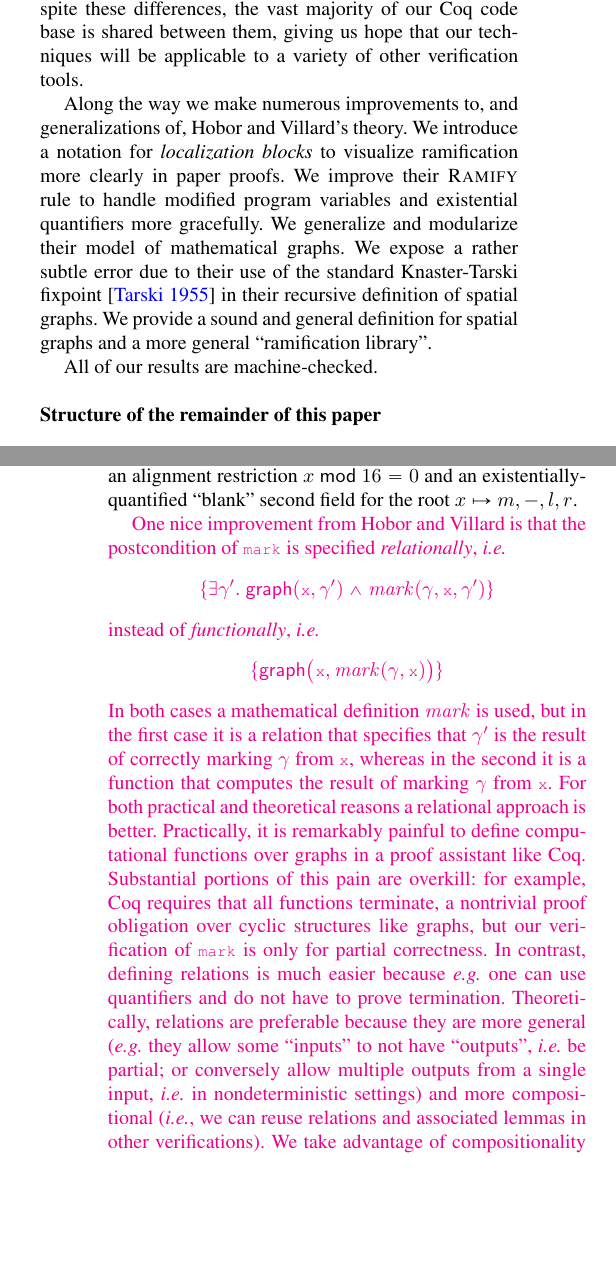
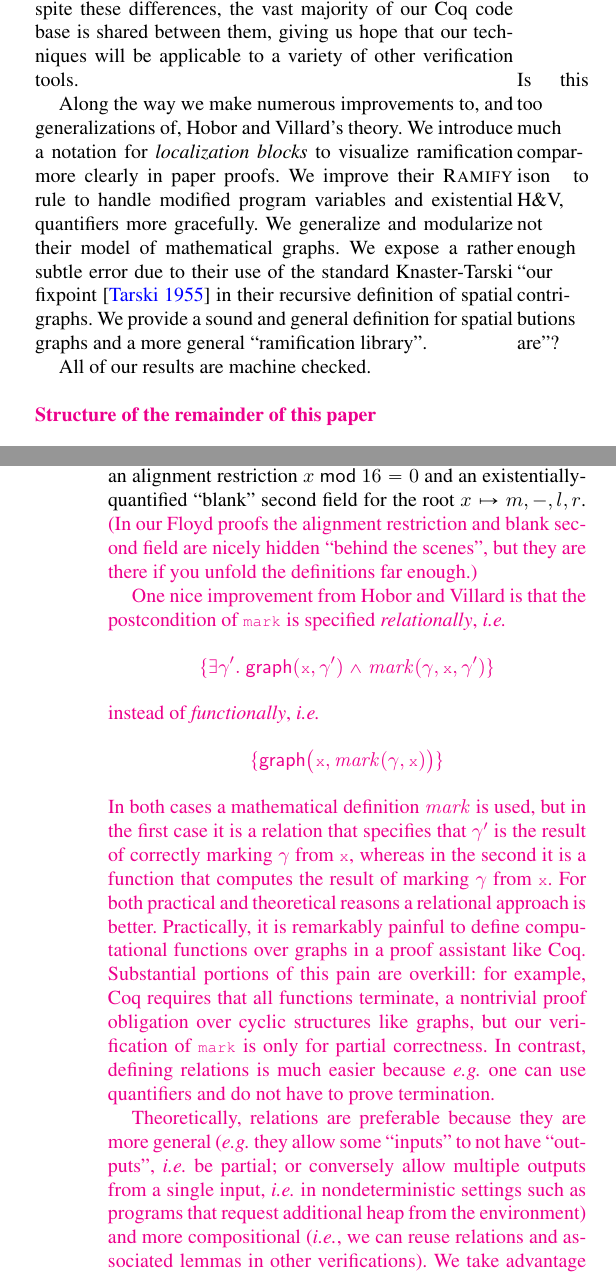
Before and after one commit to CertiGraph/CertiGraph, a LaTeX paper (papers/autoquack/autoquack.tex, which reads papers/autoquack/intro.tex, papers/autoquack/orientation.tex): two parts of the columns of pages 1 and 3 of 16, joined at a grey line, cut so that both start at the same text, the shorter picture padded with empty space. Compiled offline with pdfLaTeX; a missing font is replaced by an installed copy or a similar font.

```diff
--- a/papers/autoquack/intro.tex
+++ b/papers/autoquack/intro.tex
@@ -5,11 +5,11 @@
 In recent years, Hobor and Villard introduced the concept of \emph{ramification} as a kind of proof pattern or framework to verify graph-manipulating programs with pen and paper~\cite{hobor:ramification}, but left open the question of how such proofs could be incorporated in a machine-assisted setting.  In this paper, we show how this can be done, and demonstrate the value of our approach by adding ramification to two sizeable separation logic-based verification tools: the Floyd system of the Verified Software Toolchain (VST)~\cite{appel:programlogics} and the HIP/SLEEK program verifier~\cite{chin:hipsleek}.  VST and HIP/SLEEK inhabit quite different points in the design space for verification tools, with VST primarily focused on heavily human-guided verifications with an emphasis on end-to-end machine-checked proofs, and HIP/SLEEK focusing on more automation.  Despite these differences, the vast majority of our Coq code base is shared between them,
 giving us hope that our techniques will be applicable to a variety of other verification tools.
 
-Along the way we make numerous improvements to, and generalizations of, Hobor and Villard's theory.  We introduce a notation for \emph{localization blocks} to visualize ramification more clearly in paper proofs.  We improve their \infrulestyle{Ramify} rule to handle modified program variables and existential quantifiers more gracefully.  We generalize and modularize their model of mathematical graphs.  We expose a rather subtle error due to their use of the standard Knaster-Tarski fixpoint~\cite{tarski:fixpoint} in their recursive definition of spatial graphs.  We provide a sound and general definition for spatial graphs and a more general ``ramification library''.
+\marginpar{Is this too much comparison to H\&V, not enough ``our contributions are''?}Along the way we make numerous improvements to, and generalizations of, Hobor and Villard's theory.  We introduce a notation for \emph{localization blocks} to visualize ramification more clearly in paper proofs.  We improve their \infrulestyle{Ramify} rule to handle modified program variables and existential quantifiers more gracefully.  We generalize and modularize their model of mathematical graphs.  We expose a rather subtle error due to their use of the standard Knaster-Tarski fixpoint~\cite{tarski:fixpoint} in their recursive definition of spatial graphs.  We provide a sound and general definition for spatial graphs and a more general ``ramification library''.
 
-All of our results are machine-checked. % in Coq or HIP/SLEEK.
+All of our results are machine checked. % in Coq or HIP/SLEEK.
 
-\paragraph{Structure of the remainder of this paper}
+{\color{magenta}\paragraph{Structure of the remainder of this paper}
 \begin{itemize}
 \item[\S\ref{sec:orientation}] Example, new notation, new ramify rules, relations
 \item[\S\ref{sec:mathgraph}] Mathematical graphs.  Contributions: computable, compositional, \& general graph library in Coq.  Treatment of null.
--- a/papers/autoquack/orientation.tex
+++ b/papers/autoquack/orientation.tex
@@ -34,8 +35,7 @@
 This fold/unfold relationship has several interesting points.
 First, as we explain in~\S\ref{sec:fixpointfail}, it is a terrible mistake to write~\eqref{eqn:bigraphintrofoldunfold} as a definition using $\stackrel{\Delta}{=}$ rather than as a biimplication using $<=>$.  Second, \eqref{eqn:bigraphintrofoldunfold} uses the ``overlapping conjunction'' $\ocon$ of separation logic; informally $P ** Q$ means that $P$ and $Q$ may overlap in the heap (\emph{e.g.}, nodes in the left subgraph can also be in the right subgraph or even be the root $x$).  The presence of the unspecified sharing indicated by the $\ocon$ connective is exactly why graph-manipulating algorithms are so hard to verify (\emph{e.g.}, it is hard to apply the \infrulestyle{Frame} rule).  Readers can find the semantics of the separation logic connectives we use in Figure~\ref{fig:seplogsem}.
 Third, \eqref{eqn:bigraphintrofoldunfold} includes an example of a consequence of how an industrial-strength setting complicates verification.  Lines~\ref{code:nodedefstart}--\ref{code:nodedefend} define the data type \li{Node} used by \li{mark}.  The \li{_Allignas($n$)} directives force the compiler to align fields on $n$-byte boundaries.  As explained in \S\ref{sec:foldunfold}, this alignment is necessary in C-like memory models to prove the fold-unfold relationship \eqref{eqn:bigraphintrofoldunfold}, which is why \eqref{eqn:bigraphintrofoldunfold} includes an alignment restriction $x~\mathsf{mod}~16 = 0$ and an existentially-quantified ``blank'' second field for the root $x \mapsto m,-,l,r$.
-
-%(In our Floyd proofs the alignment restriction and blank second field are nicely hidden ``behind the scenes'', but they are there if you unfold the definitions far enough.)
+{\color{magenta}(In our Floyd proofs the alignment restriction and blank second field are nicely hidden ``behind the scenes'', but they are there if you unfold the definitions far enough.)}
 
 {\color{magenta} One nice improvement from Hobor and Villard is that the postcondition of \li{mark} is specified \emph{relationally}, \emph{i.e.}
 \[
@@ -45,7 +45,9 @@
 \[
 \{\p{graph}\big(\li{x},\m{mark}(\gamma, \li{x})\big)\}
 \]
-In both cases a mathematical definition $\m{mark}$ is used, but in the first case it is a relation that specifies that~$\gamma'$ is the result of correctly marking~$\gamma$ from~\li{x}, whereas in the second it is a function that computes the result of marking~$\gamma$ from~\li{x}. For both practical and theoretical reasons a relational approach is better.  Practically, it is remarkably painful to define computational functions over graphs in a proof assistant like Coq.  Substantial portions of this pain are overkill: for example, Coq requires that all functions terminate, a nontrivial proof obligation over cyclic structures like graphs, but our verification of \li{mark} is only for partial correctness.  In contrast, defining relations is much easier because \emph{e.g.} one can use quantifiers and do not have to prove termination.  Theoretically, relations are preferable because they are more general (\emph{e.g.} they allow some ``inputs'' to not have ``outputs'', \emph{i.e.} be partial; or conversely allow multiple outputs from a single input, \emph{i.e.} in nondeterministic settings) and more compositional (\emph{i.e.}, we can reuse relations and associated lemmas in other verifications).
+In both cases a mathematical definition $\m{mark}$ is used, but in the first case it is a relation that specifies that~$\gamma'$ is the result of correctly marking~$\gamma$ from~\li{x}, whereas in the second it is a function that computes the result of marking~$\gamma$ from~\li{x}. For both practical and theoretical reasons a relational approach is better.  Practically, it is remarkably painful to define computational functions over graphs in a proof assistant like Coq.  Substantial portions of this pain are overkill: for example, Coq requires that all functions terminate, a nontrivial proof obligation over cyclic structures like graphs, but our verification of \li{mark} is only for partial correctness.  In contrast, defining relations is much easier because \emph{e.g.} one can use quantifiers and do not have to prove termination.
+
+Theoretically, relations are preferable because they are more general (\emph{e.g.} they allow some ``inputs'' to not have ``outputs'', \emph{i.e.} be partial; or conversely allow multiple outputs from a single input, \emph{i.e.} in nondeterministic settings such as programs that request additional heap from the environment) and more compositional (\emph{i.e.}, we can reuse relations and associated lemmas in other verifications).
 We take advantage of compositionality by using $\m{mark}(\gamma,x,\gamma') /| \ldots$ to specify both our ``spanning tree'' and ``graph copy'' algorithms in~\S\ref{sec:application}, which also mark nodes while carrying out their primary task.
 The $\m{mark}$ and $\m{mark1}$ relations used in the proof are straightforwardly defined at the bottom of Figure~\ref{fig:markgraph}.
 }
```
Also changed, not shown: papers/autoquack/hipsleek.tex (+2 -1 lines), papers/autoquack/vst.tex (+12 -7 lines), papers/autoquack/intro.tex (1 more changed lines), papers/autoquack/orientation.tex (5 more changed lines).
